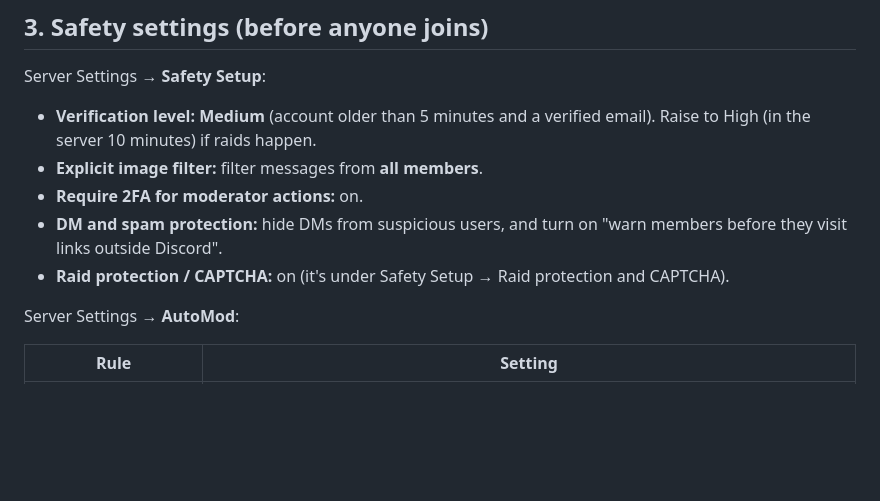
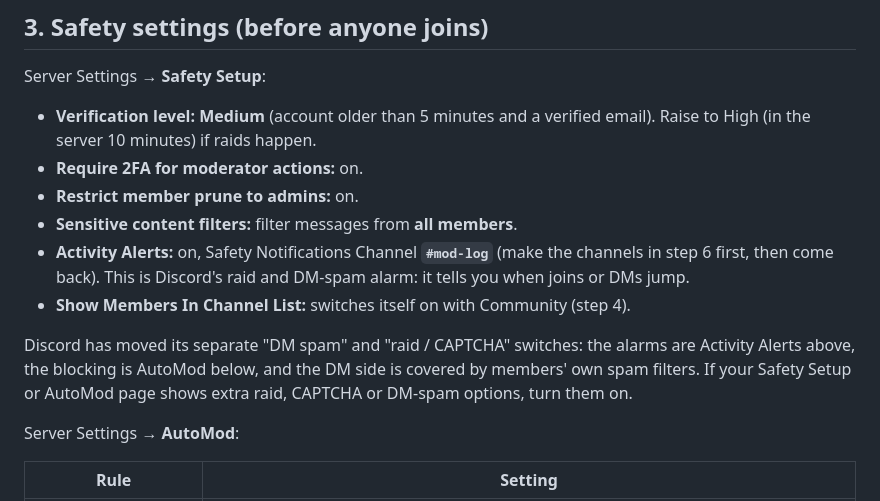
Before and after one commit to EVCV/TardiGeddon, a Markdown page: docs/social/DISCORD.md, the part around the change. Drawn GitHub-style; blank space fills up the shorter version.

Commit message:
Discord guide: Safety Setup as Discord lays it out now
Co-Authored-By: Claude Opus 5.5 <noreply@anthropic.com>
Claude-Session: https://claude.ai/code/session_0135YZncsjH2Fz1mkyfKbHHZ

```diff
--- a/docs/social/DISCORD.md
+++ b/docs/social/DISCORD.md
@@ -60,12 +60,18 @@ Server Settings → **Safety Setup**:
 
 - **Verification level: Medium** (account older than 5 minutes and a verified
   email). Raise to High (in the server 10 minutes) if raids happen.
-- **Explicit image filter:** filter messages from **all members**.
 - **Require 2FA for moderator actions:** on.
-- **DM and spam protection:** hide DMs from suspicious users, and turn on
-  "warn members before they visit links outside Discord".
-- **Raid protection / CAPTCHA:** on (it's under Safety Setup → Raid
-  protection and CAPTCHA).
+- **Restrict member prune to admins:** on.
+- **Sensitive content filters:** filter messages from **all members**.
+- **Activity Alerts:** on, Safety Notifications Channel **`#mod-log`**
+  (make the channels in step 6 first, then come back). This is Discord's raid
+  and DM-spam alarm: it tells you when joins or DMs jump.
+- **Show Members In Channel List:** switches itself on with Community (step 4).
+
+Discord has moved its separate "DM spam" and "raid / CAPTCHA" switches: the
+alarms are Activity Alerts above, the blocking is AutoMod below, and the
+DM side is covered by members' own spam filters. If your Safety Setup or
+AutoMod page shows extra raid, CAPTCHA or DM-spam options, turn them on.
 
 Server Settings → **AutoMod**:
 
```
